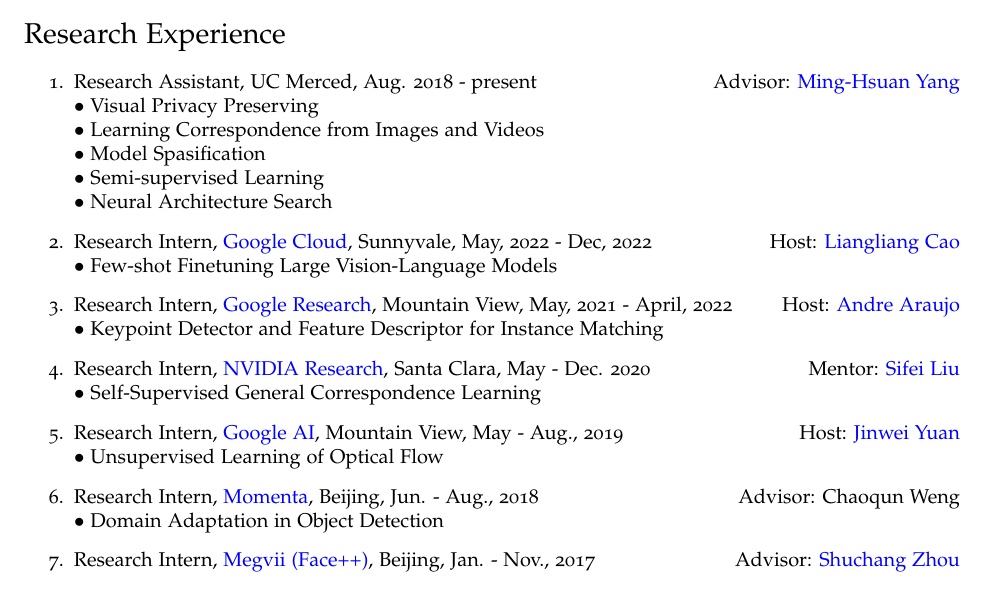
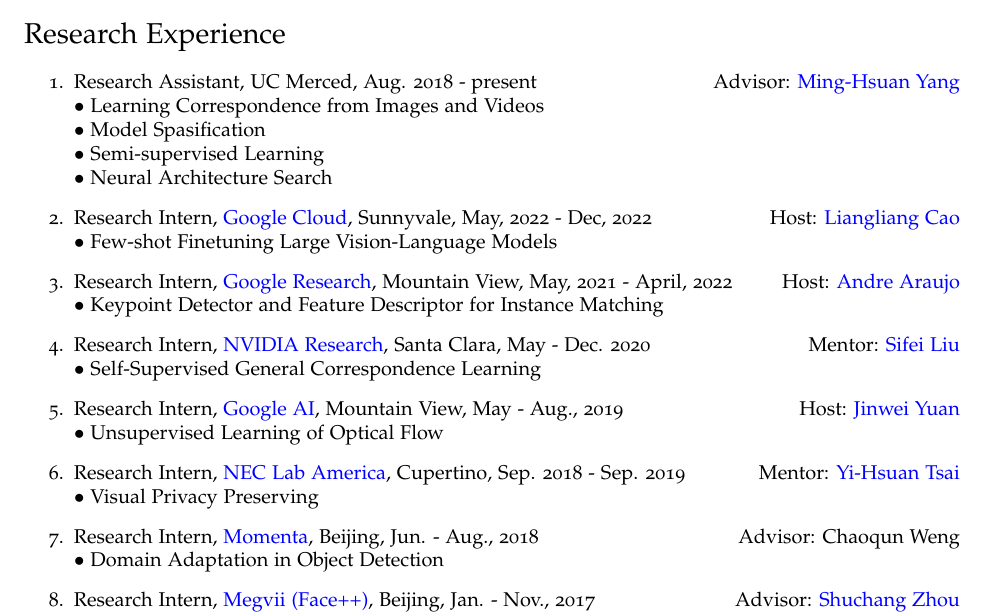
Before and after one commit to Prinsphield/CV, a LaTeX CV (cv.tex): part of page 1 of 4, cut so that both start at the same text. Compiled offline with pdfLaTeX.

Commit message:
update cv

```diff
--- a/cv.tex
+++ b/cv.tex
@@ -121,7 +121,6 @@
 \begin{enumerate}
 
 \item Research Assistant, UC Merced, Aug. 2018 - present \hfill Advisor: \href{http://faculty.ucmerced.edu/mhyang/}{Ming-Hsuan Yang}\\
-	$\bullet$ Visual Privacy Preserving \\
 	$\bullet$ Learning Correspondence from Images and Videos \\
 	$\bullet$ Model Spasification \\
 	$\bullet$ Semi-supervised Learning \\
@@ -139,7 +138,10 @@
 \item Research Intern, \href{https://ai.google/}{Google AI}, Mountain View, May - Aug., 2019 \hfill Host: \href{mailto:jinwei@google.com}{Jinwei Yuan}\\
 	$\bullet$ Unsupervised Learning of Optical Flow
 
-\item Research Intern, \href{https://www.momenta.ai/en/}{Momenta}, Beijing, Jun. - Aug., 2018 \hfill Advisor: Chaoqun Weng\\
+\item Research Intern, \href{https://www.nec-labs.com//}{NEC Lab America}, Cupertino, Sep. 2018 - Sep. 2019 \hfill Mentor: \href{https://sites.google.com/site/yihsuantsai/}{Yi-Hsuan Tsai} \\
+ 	$\bullet$ Visual Privacy Preserving
+
+\item Research Intern, \href{https://www.momenta.ai/en/}{Momenta}, Beijing, Jun. - Aug., 2018 \hfill Advisor: Chaoqun Weng \\
 	$\bullet$ Domain Adaptation in Object Detection
 
 \item Research Intern, \href{https://www.faceplusplus.com}{Megvii (Face++)}, Beijing, Jan. - Nov., 2017 \hfill Advisor: \href{https://zsc.github.io/}{Shuchang Zhou}\\
```
Also changed, not shown: cv.pdf.
